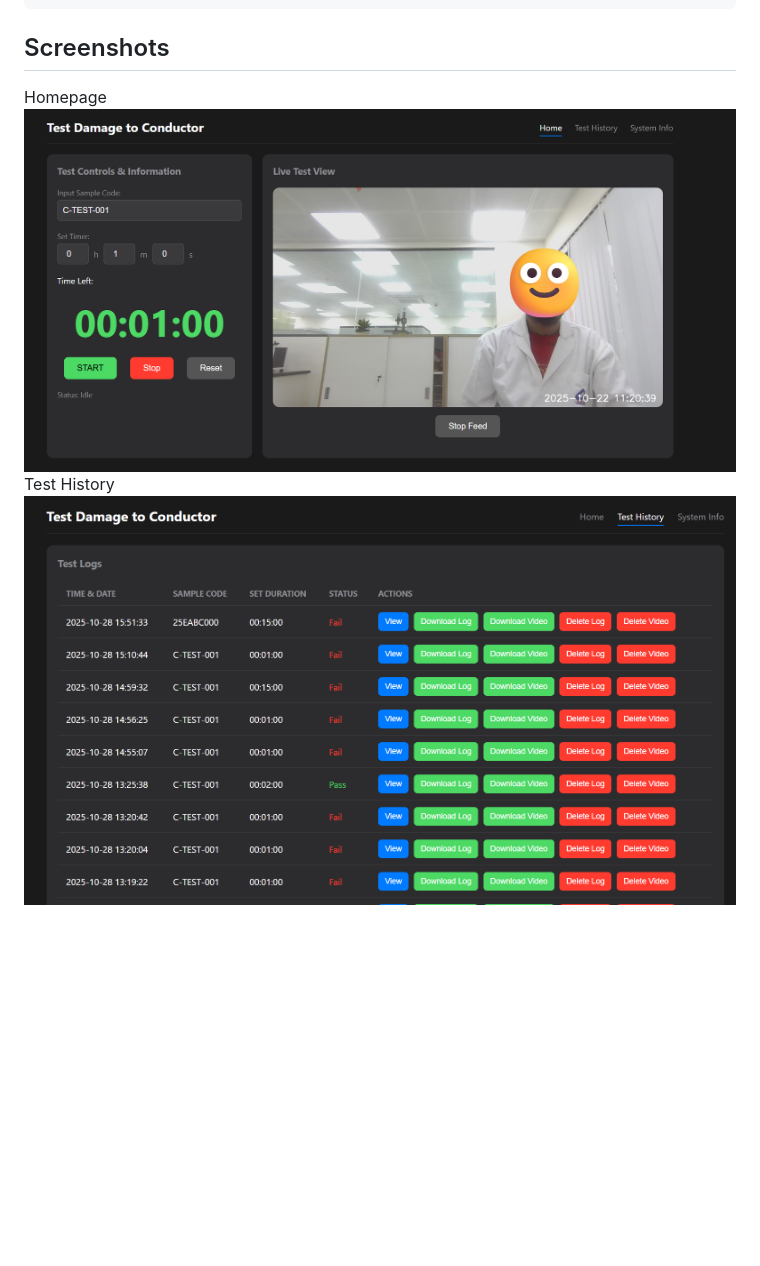
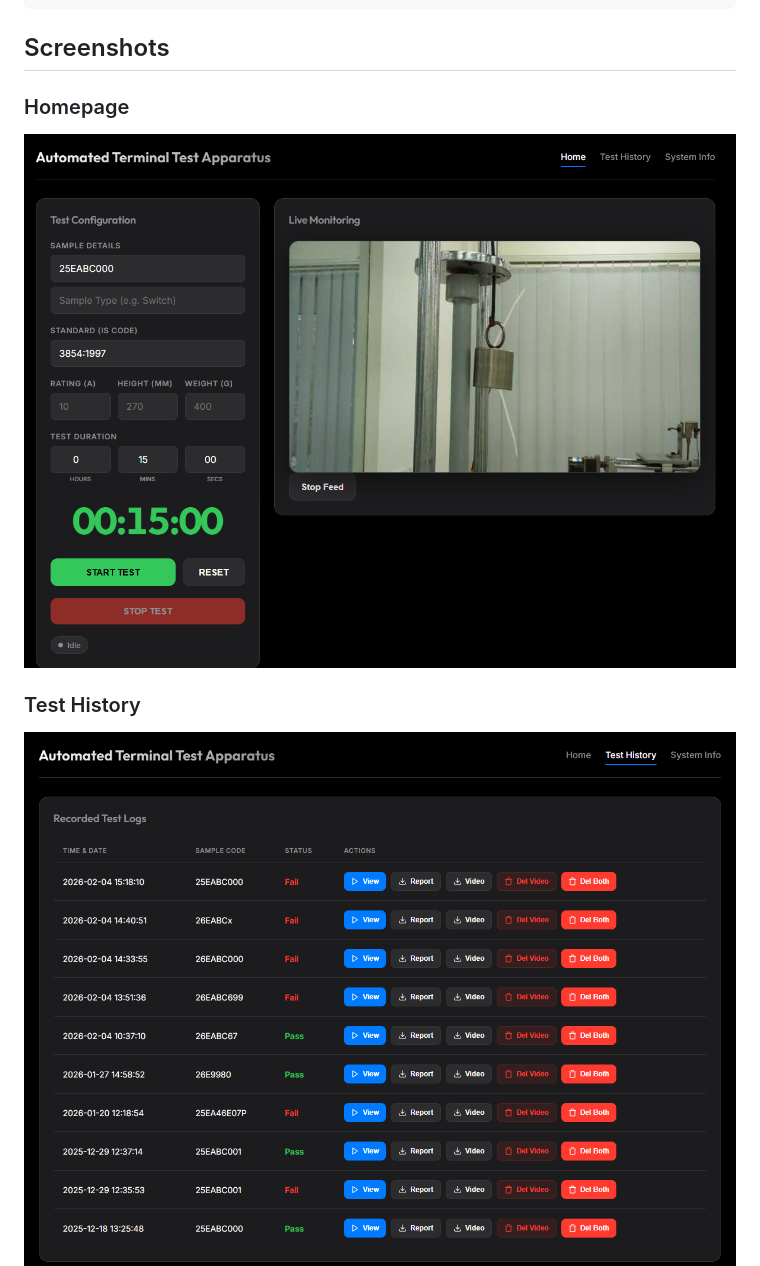
Before and after one commit to lucifermorningstarthedevil69/RaspberryPI-Camera-Automation, a Markdown page: Readme.md, the part around one of its changes. GitHub-like rendering; pictures changed too: screenshots/index.png, screenshots/test history.png; blank space fills up the shorter version.

````diff
--- a/Readme.md
+++ b/Readme.md
@@ -171,7 +171,8 @@ sudo systemctl disable flaskcam.service
 Removed '/etc/systemd/system/multi-user.target.wants/flaskcam.service'.
 ```
 ## Screenshots
-Homepage
+### Homepage
 ![indexpage](/screenshots/index.png)
-Test History
+
+### Test History
 ![TestHistory](/screenshots/test%20history.png)
````
Also changed, not shown: other parts of Readme.md (+8 -1 lines), screenshots/sys info.png, screenshots/test report.png (added), screenshots/video play.png (added), 5 other files.
